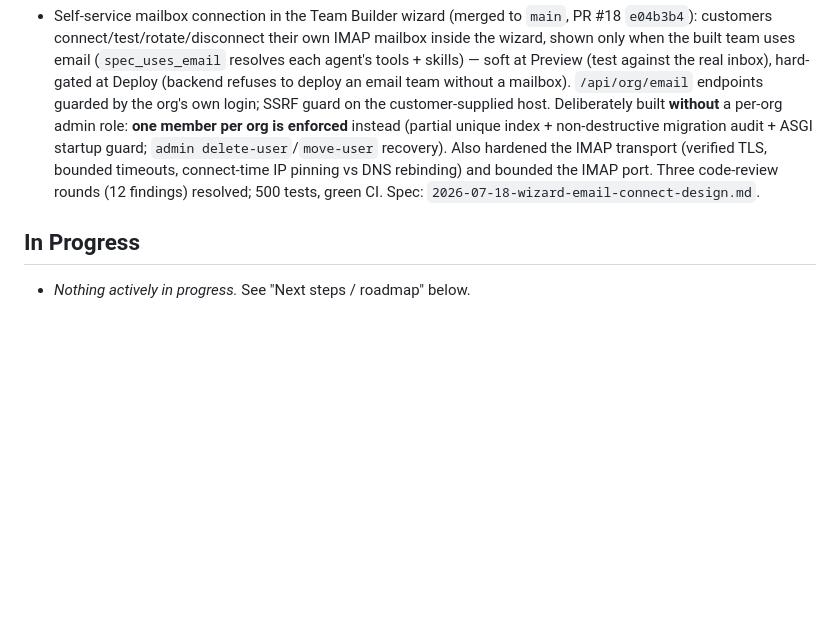
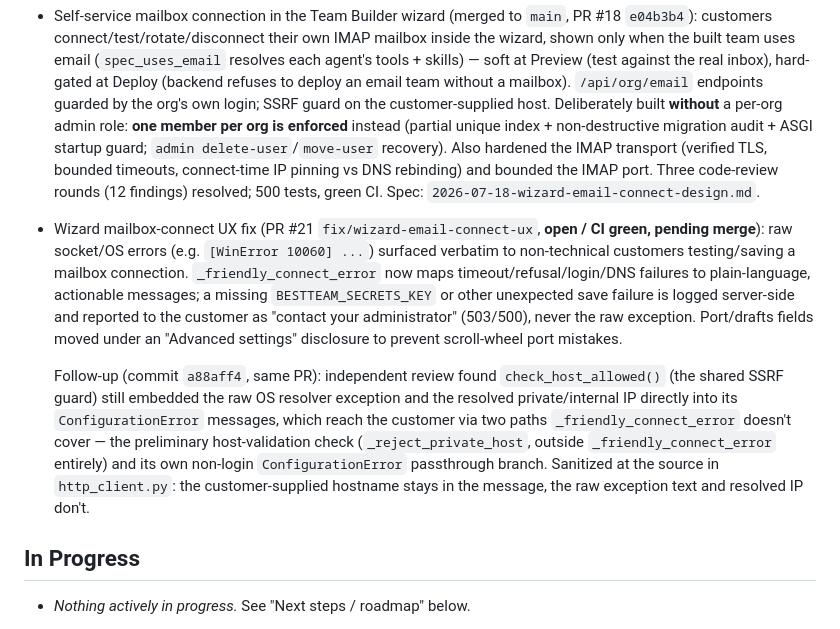
Before and after one commit to GavinLai2023/bestteam, a Markdown page: docs/STATUS.md, the part around the change. Drawn GitHub-style; blank space fills up the shorter version.

Commit message:
docs(status): record wizard mailbox-connect UX fix + SSRF-message follow-up

```diff
--- a/docs/STATUS.md
+++ b/docs/STATUS.md
@@ -141,6 +141,27 @@
   bounded the IMAP port. Three code-review rounds (12 findings) resolved; 500
   tests, green CI. Spec: `2026-07-18-wizard-email-connect-design.md`.
 
+- Wizard mailbox-connect UX fix (PR #21 `fix/wizard-email-connect-ux`,
+  **open / CI green, pending merge**): raw socket/OS errors (e.g.
+  `[WinError 10060] ...`) surfaced verbatim to non-technical customers
+  testing/saving a mailbox connection. `_friendly_connect_error` now maps
+  timeout/refusal/login/DNS failures to plain-language, actionable
+  messages; a missing `BESTTEAM_SECRETS_KEY` or other unexpected save
+  failure is logged server-side and reported to the customer as "contact
+  your administrator" (503/500), never the raw exception. Port/drafts
+  fields moved under an "Advanced settings" disclosure to prevent
+  scroll-wheel port mistakes.
+
+  Follow-up (commit `a88aff4`, same PR): independent review found
+  `check_host_allowed()` (the shared SSRF guard) still embedded the raw OS
+  resolver exception and the resolved private/internal IP directly into its
+  `ConfigurationError` messages, which reach the customer via two paths
+  `_friendly_connect_error` doesn't cover — the preliminary host-validation
+  check (`_reject_private_host`, outside `_friendly_connect_error` entirely)
+  and its own non-login `ConfigurationError` passthrough branch. Sanitized
+  at the source in `http_client.py`: the customer-supplied hostname stays in
+  the message, the raw exception text and resolved IP don't.
+
 ## In Progress
 
 - _Nothing actively in progress._ See "Next steps / roadmap" below.
```
